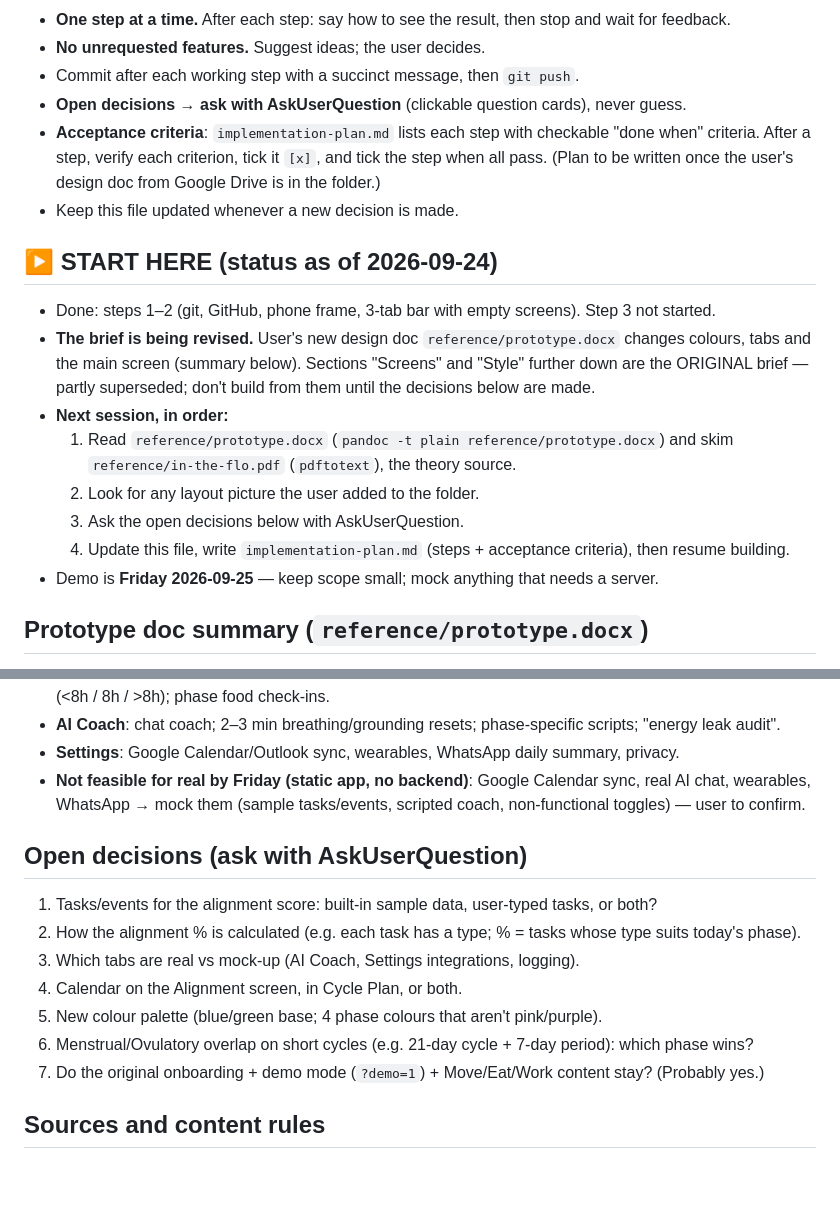
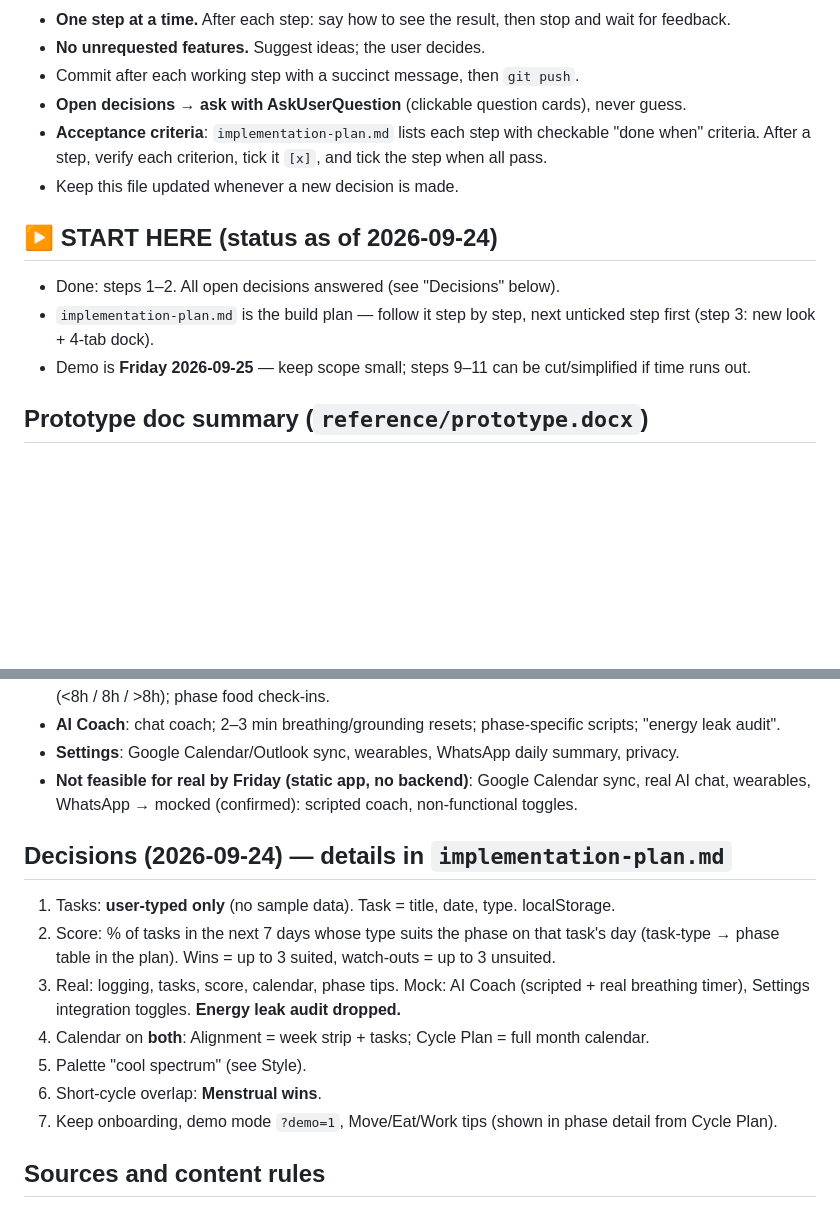
Before and after one commit to JkLacis/cycle-sync, a Markdown page: CLAUDE.md, 2 parts joined by grey strips. GitHub-like rendering; blank space fills up the shorter version.

```diff
--- a/CLAUDE.md
+++ b/CLAUDE.md
@@ -15,21 +15,12 @@ instructions. Technical language is fine when he is driving; keep it simple for
 - **Open decisions → ask with AskUserQuestion** (clickable question cards), never guess.
 - **Acceptance criteria**: `implementation-plan.md` lists each step with checkable "done when" criteria.
   After a step, verify each criterion, tick it `[x]`, and tick the step when all pass.
-  (Plan to be written once the user's design doc from Google Drive is in the folder.)
 - Keep this file updated whenever a new decision is made.
 
 ## ▶ START HERE (status as of 2026-09-24)
-- Done: steps 1–2 (git, GitHub, phone frame, 3-tab bar with empty screens). Step 3 not started.
-- **The brief is being revised.** User's new design doc `reference/prototype.docx` changes colours, tabs
-  and the main screen (summary below). Sections "Screens" and "Style" further down are the ORIGINAL brief —
-  partly superseded; don't build from them until the decisions below are made.
-- **Next session, in order:**
-  1. Read `reference/prototype.docx` (`pandoc -t plain reference/prototype.docx`) and skim
-     `reference/in-the-flo.pdf` (`pdftotext`), the theory source.
-  2. Look for any layout picture the user added to the folder.
-  3. Ask the open decisions below with AskUserQuestion.
-  4. Update this file, write `implementation-plan.md` (steps + acceptance criteria), then resume building.
-- Demo is **Friday 2026-09-25** — keep scope small; mock anything that needs a server.
+- Done: steps 1–2. All open decisions answered (see "Decisions" below).
+- `implementation-plan.md` is the build plan — follow it step by step, next unticked step first (step 3: new look + 4-tab dock).
+- Demo is **Friday 2026-09-25** — keep scope small; steps 9–11 can be cut/simplified if time runs out.
 
 ## Prototype doc summary (`reference/prototype.docx`)
 - **Look**: sleek, premium, professional "health intelligence tool", not a period tracker.
@@ -46,16 +37,18 @@ instructions. Technical language is fine when he is driving; keep it simple for
 - **AI Coach**: chat coach; 2–3 min breathing/grounding resets; phase-specific scripts; "energy leak audit".
 - **Settings**: Google Calendar/Outlook sync, wearables, WhatsApp daily summary, privacy.
 - **Not feasible for real by Friday (static app, no backend)**: Google Calendar sync, real AI chat,
-  wearables, WhatsApp → mock them (sample tasks/events, scripted coach, non-functional toggles) — user to confirm.
+  wearables, WhatsApp → mocked (confirmed): scripted coach, non-functional toggles.
 
-## Open decisions (ask with AskUserQuestion)
-1. Tasks/events for the alignment score: built-in sample data, user-typed tasks, or both?
-2. How the alignment % is calculated (e.g. each task has a type; % = tasks whose type suits today's phase).
-3. Which tabs are real vs mock-up (AI Coach, Settings integrations, logging).
-4. Calendar on the Alignment screen, in Cycle Plan, or both.
-5. New colour palette (blue/green base; 4 phase colours that aren't pink/purple).
-6. Menstrual/Ovulatory overlap on short cycles (e.g. 21-day cycle + 7-day period): which phase wins?
-7. Do the original onboarding + demo mode (`?demo=1`) + Move/Eat/Work content stay? (Probably yes.)
+## Decisions (2026-09-24) — details in `implementation-plan.md`
+1. Tasks: **user-typed only** (no sample data). Task = title, date, type. localStorage.
+2. Score: % of tasks in the next 7 days whose type suits the phase on that task's day
+   (task-type → phase table in the plan). Wins = up to 3 suited, watch-outs = up to 3 unsuited.
+3. Real: logging, tasks, score, calendar, phase tips. Mock: AI Coach (scripted + real breathing timer),
+   Settings integration toggles. **Energy leak audit dropped.**
+4. Calendar on **both**: Alignment = week strip + tasks; Cycle Plan = full month calendar.
+5. Palette "cool spectrum" (see Style).
+6. Short-cycle overlap: **Menstrual wins**.
+7. Keep onboarding, demo mode `?demo=1`, Move/Eat/Work tips (shown in phase detail from Cycle Plan).
 
 ## Sources and content rules
 - `reference/in-the-flo.pdf` = excerpt of *In the FLO* (Alisa Vitti, © HarperCollins, all rights reserved).
```
Also changed, not shown: other parts of CLAUDE.md (+17 -26 lines), implementation-plan.md (added, +117 -0 lines).
